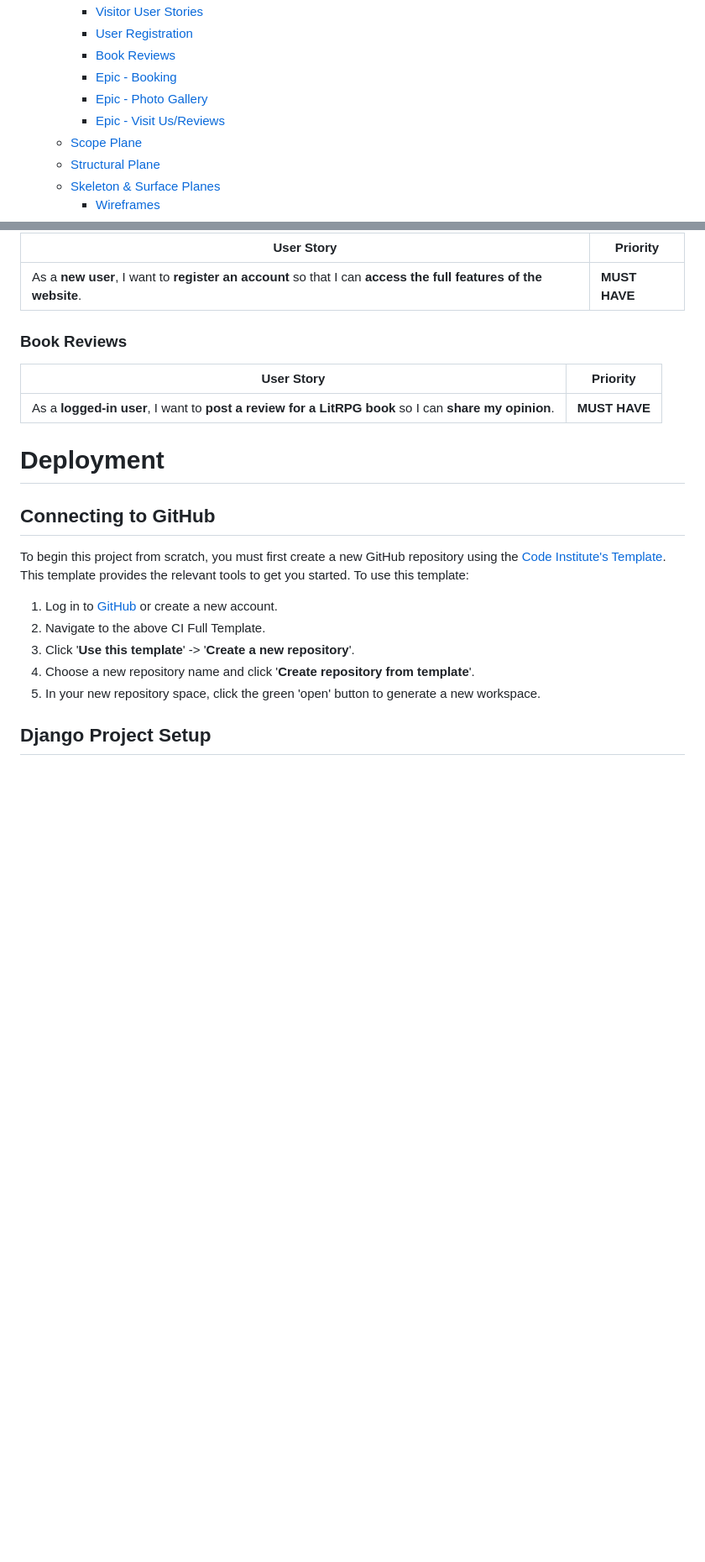
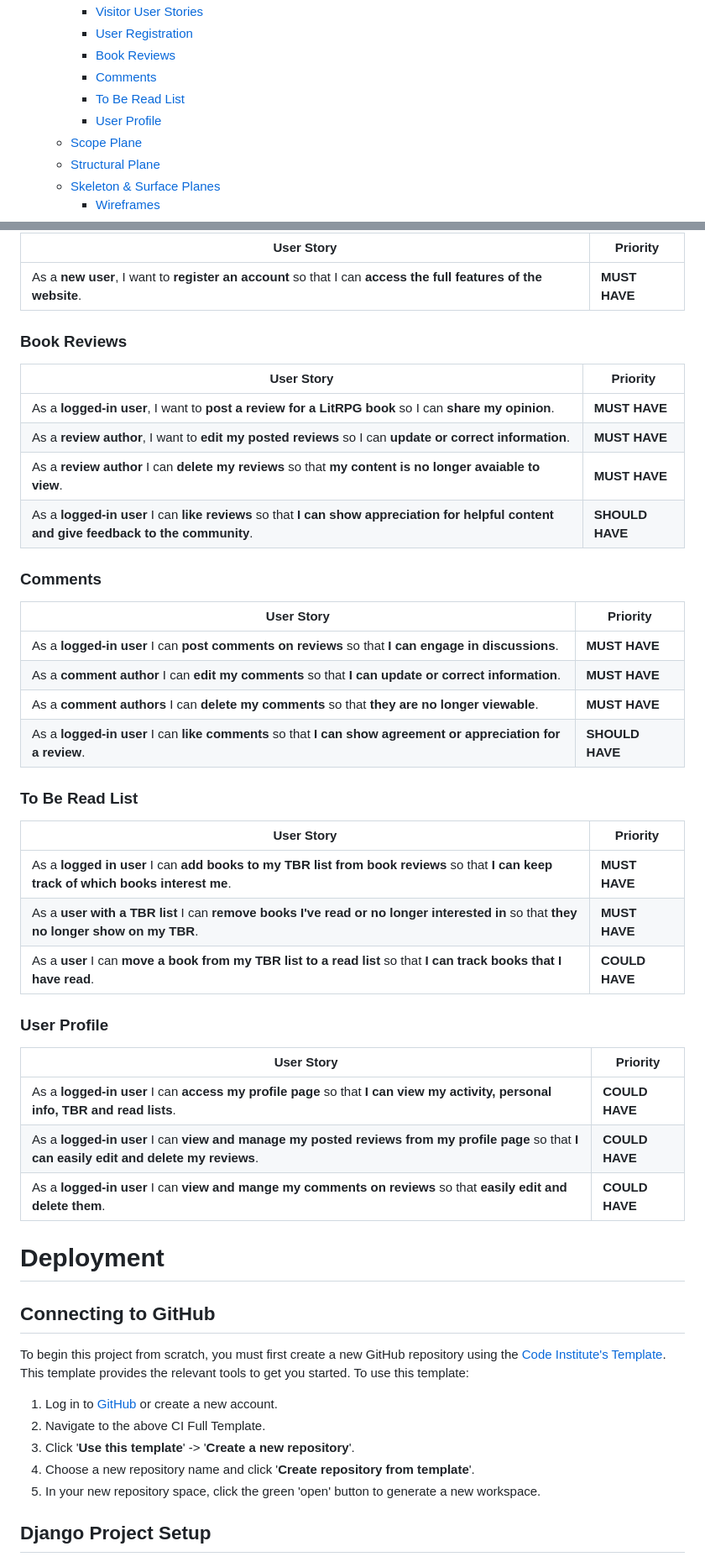
Before and after one commit to laurachri-hall/LitRPG-Library, a Markdown page: README.md, 2 parts joined by grey strips. Shown: that part at 84% size. GitHub-like rendering; blank space fills up the shorter version.

Commit message:
Docs: more user stories updated in README

```diff
--- a/README.md
+++ b/README.md
@@ -31,9 +31,9 @@ For Admin access with relevant sign-in information: [LitRPG Admin](link goes her
     - [Visitor User Stories](#visitor-user-stories)
     - [User Registration](#user-registration)
     - [Book Reviews](#book-reviews)
-    - [Epic - Booking](#epic---booking)
-    - [Epic - Photo Gallery](#epic---photo-gallery)
-    - [Epic - Visit Us/Reviews](#epic---visit-usreviews)
+    - [Comments](#comments)
+    - [To Be Read List](#to-be-read-list)
+    - [User Profile](#user-profile)
   - [Scope Plane](#scope-plane)
   - [Structural Plane](#structural-plane)
   - [Skeleton \& Surface Planes](#skeleton--surface-planes)
@@ -109,6 +109,31 @@ User stories and features recorded and managed on [GitHub Projects](<https://git
 | User Story | Priority |
 |----------------------------------------------------------------------------------------------------------------------------|---------------|
 | As a **logged-in user**, I want to **post a review for a LitRPG book** so I can **share my opinion**.| **MUST HAVE** |
+| As a **review author**, I want to **edit my posted reviews** so I can **update or correct information**.| **MUST HAVE** |
+| As a **review author** I can **delete my reviews** so that **my content is no longer avaiable to view**.| **MUST HAVE** |
+|As a **logged-in user** I can **like reviews** so that **I can show appreciation for helpful content and give feedback to the community**.| **SHOULD HAVE** |
+
+### Comments
+| User Story | Priority |
+|----------------------------------------------------------------------------------------------------------------------------|---------------|
+| As a **logged-in user** I can **post comments on reviews** so that **I can engage in discussions**.| **MUST HAVE** |
+| As a **comment author** I can **edit my comments** so that **I can update or correct information**.| **MUST HAVE** |
+| As a **comment authors** I can **delete my comments** so that **they are no longer viewable**.| **MUST HAVE** |
+|As a **logged-in user** I can **like comments** so that **I can show agreement or appreciation for a review**.| **SHOULD HAVE** |
+
+### To Be Read List
+| User Story | Priority |
+|----------------------------------------------------------------------------------------------------------------------------|---------------|
+| As a **logged in user** I can **add books to my TBR list from book reviews** so that **I can keep track of which books interest me**.| **MUST HAVE** |
+| As a **user with a TBR list** I can **remove books I've read or no longer interested in** so that **they no longer show on my TBR**.| **MUST HAVE** |
+| As a **user** I can **move a book from my TBR list to a read list** so that **I can track books that I have read**.| **COULD HAVE** |
+
+### User Profile
+| User Story | Priority |
+|----------------------------------------------------------------------------------------------------------------------------|---------------|
+| As a **logged-in user** I can **access my profile page** so that **I can view my activity, personal info, TBR and read lists**.| **COULD HAVE** |
+| As a **logged-in user** I can **view and manage my posted reviews from my profile page** so that **I can easily edit and delete my reviews**.| **COULD HAVE** |
+| As a **logged-in user** I can **view and mange my comments on reviews** so that **easily edit and delete them**.| **COULD HAVE** |
 
 # Deployment
 
```
